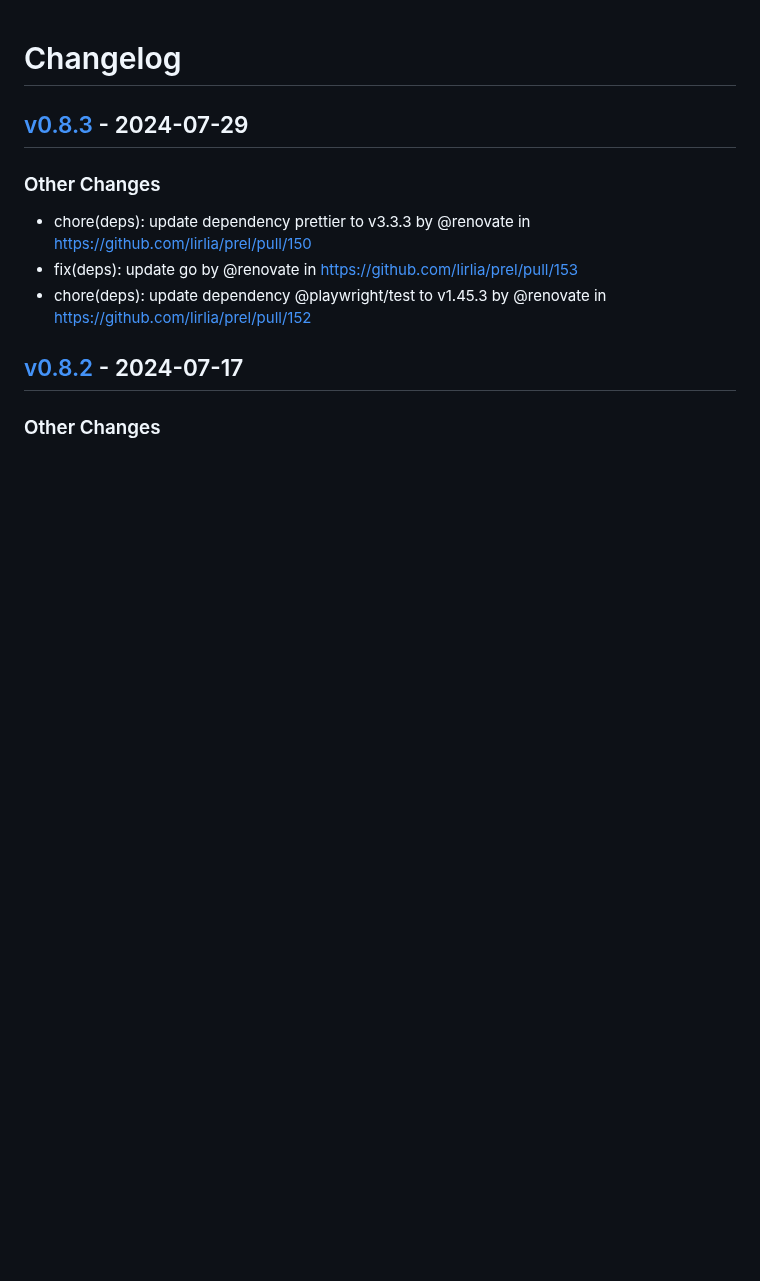
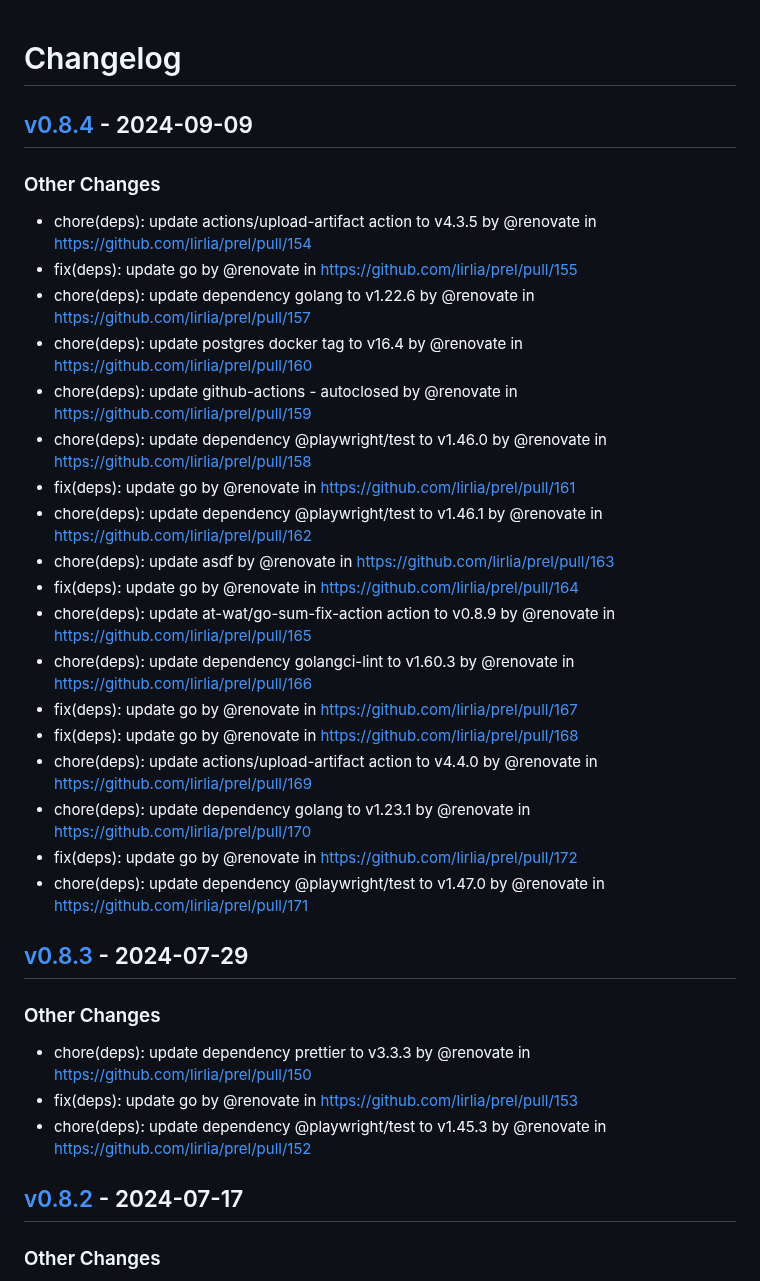
Before and after one commit to lirlia/prel, a Markdown page: CHANGELOG.md, the part around the change. Drawn GitHub-style; blank space fills up the shorter version.

Commit message:
[tagpr] update CHANGELOG.md

```diff
--- a/CHANGELOG.md
+++ b/CHANGELOG.md
@@ -1,4 +1,25 @@
 # Changelog
+
+## [v0.8.4](https://github.com/lirlia/prel/compare/v0.8.3...v0.8.4) - 2024-09-09
+### Other Changes
+- chore(deps): update actions/upload-artifact action to v4.3.5 by @renovate in https://github.com/lirlia/prel/pull/154
+- fix(deps): update go by @renovate in https://github.com/lirlia/prel/pull/155
+- chore(deps): update dependency golang to v1.22.6 by @renovate in https://github.com/lirlia/prel/pull/157
+- chore(deps): update postgres docker tag to v16.4 by @renovate in https://github.com/lirlia/prel/pull/160
+- chore(deps): update github-actions - autoclosed by @renovate in https://github.com/lirlia/prel/pull/159
+- chore(deps): update dependency @playwright/test to v1.46.0 by @renovate in https://github.com/lirlia/prel/pull/158
+- fix(deps): update go by @renovate in https://github.com/lirlia/prel/pull/161
+- chore(deps): update dependency @playwright/test to v1.46.1 by @renovate in https://github.com/lirlia/prel/pull/162
+- chore(deps): update asdf by @renovate in https://github.com/lirlia/prel/pull/163
+- fix(deps): update go by @renovate in https://github.com/lirlia/prel/pull/164
+- chore(deps): update at-wat/go-sum-fix-action action to v0.8.9 by @renovate in https://github.com/lirlia/prel/pull/165
+- chore(deps): update dependency golangci-lint to v1.60.3 by @renovate in https://github.com/lirlia/prel/pull/166
+- fix(deps): update go by @renovate in https://github.com/lirlia/prel/pull/167
+- fix(deps): update go by @renovate in https://github.com/lirlia/prel/pull/168
+- chore(deps): update actions/upload-artifact action to v4.4.0 by @renovate in https://github.com/lirlia/prel/pull/169
+- chore(deps): update dependency golang to v1.23.1 by @renovate in https://github.com/lirlia/prel/pull/170
+- fix(deps): update go by @renovate in https://github.com/lirlia/prel/pull/172
+- chore(deps): update dependency @playwright/test to v1.47.0 by @renovate in https://github.com/lirlia/prel/pull/171
 
 ## [v0.8.3](https://github.com/lirlia/prel/compare/v0.8.2...v0.8.3) - 2024-07-29
 ### Other Changes
```
